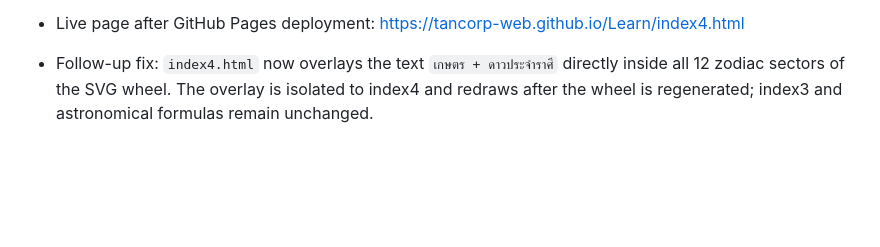
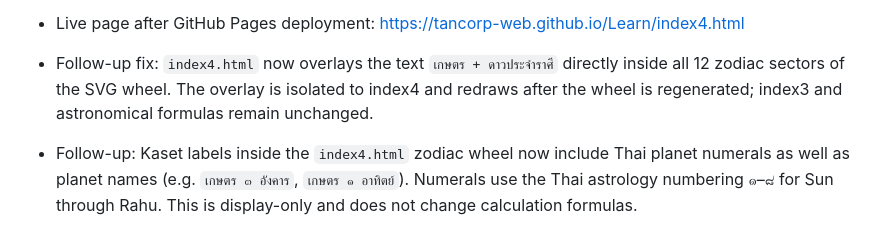
Before and after one commit to tancorp-web/Learn, a Markdown page: docs/PROJECT_HANDOFF.md, the part around the change. Rendered like a GitHub page; blank space fills up the shorter version.

Commit message:
Document Thai planet numerals in index4 Kaset wheel labels

```diff
--- a/docs/PROJECT_HANDOFF.md
+++ b/docs/PROJECT_HANDOFF.md
@@ -191,3 +191,5 @@ Updated: 2026-10-10
 - Live page after GitHub Pages deployment: https://tancorp-web.github.io/Learn/index4.html
 
 - Follow-up fix: `index4.html` now overlays the text `เกษตร + ดาวประจำราศี` directly inside all 12 zodiac sectors of the SVG wheel. The overlay is isolated to index4 and redraws after the wheel is regenerated; index3 and astronomical formulas remain unchanged.
+
+- Follow-up: Kaset labels inside the `index4.html` zodiac wheel now include Thai planet numerals as well as planet names (e.g. `เกษตร ๓ อังคาร`, `เกษตร ๑ อาทิตย์`). Numerals use the Thai astrology numbering ๑–๘ for Sun through Rahu. This is display-only and does not change calculation formulas.
```
